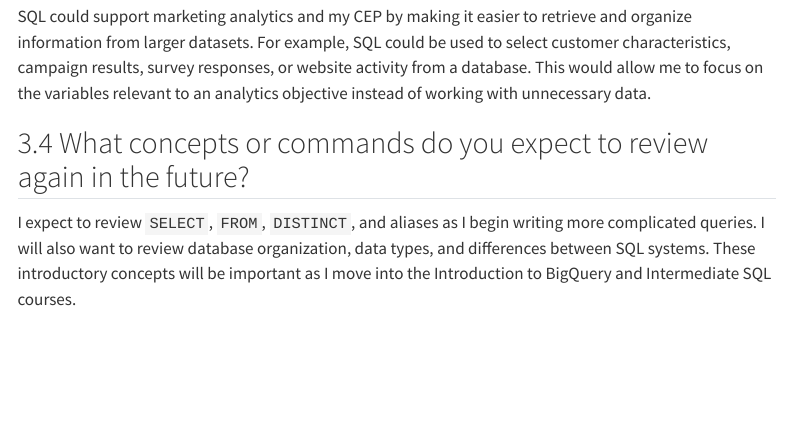
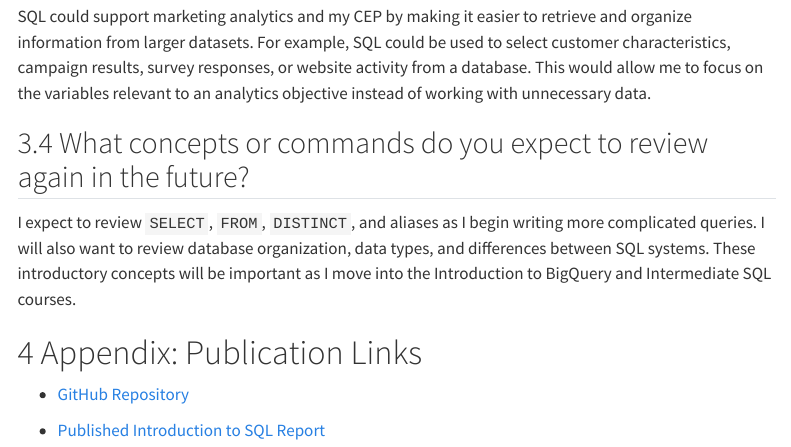
Before and after one commit to Tarana7/ibm-6500-sql-learning-portfolio, a Quarto document (introduction-to-sql.qmd): the page in a window 1100 px wide, from 3640 px down. Rendered offline with R 4.5, knitr and Pandoc in place of Quarto, with nearby package versions; menus at the side of the page are left out.

Commit message:
Add files via upload

```diff
--- a/introduction-to-sql.qmd
+++ b/introduction-to-sql.qmd
@@ -120,3 +120,9 @@
 ## What concepts or commands do you expect to review again in the future?
 
 I expect to review `SELECT`, `FROM`, `DISTINCT`, and aliases as I begin writing more complicated queries. I will also want to review database organization, data types, and differences between SQL systems. These introductory concepts will be important as I move into the Introduction to BigQuery and Intermediate SQL courses.
+
+# Appendix: Publication Links
+
+- [GitHub Repository](https://github.com/tarana7/ibm-6500-sql-learning-portfolio)
+
+- [Published Introduction to SQL Report](https://tarana7.github.io/ibm-6500-sql-learning-portfolio/introduction-to-sql.html)
```
